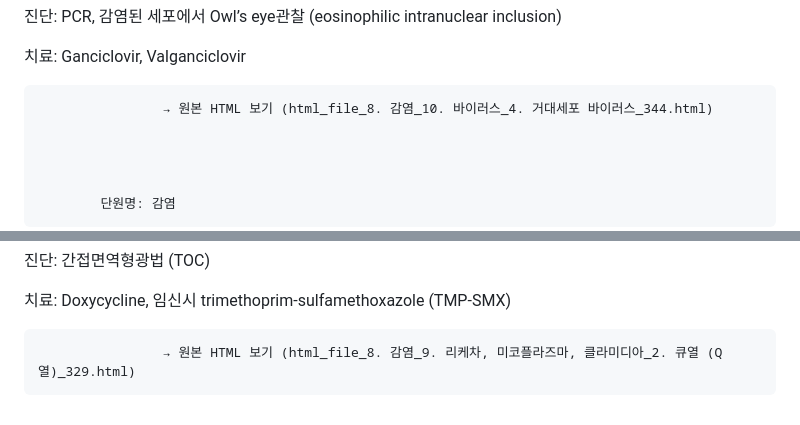
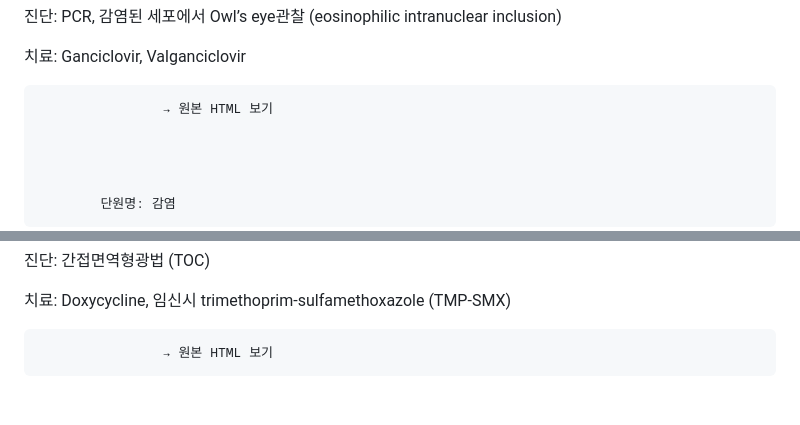
Before and after one commit to 1000century/AI_Study_Record, a Markdown page: RAG_AGENT/rag_0528/README.md, 2 parts joined by grey strips. GitHub-like rendering.

```diff
--- a/RAG_AGENT/rag_0528/README.md
+++ b/RAG_AGENT/rag_0528/README.md
@@ -173,7 +173,7 @@ Tuberculin test
 
 
 
-                    → 원본 HTML 보기 (html_file_8. 감염_10. 바이러스_4. 거대세포 바이러스_344.html)
+                    → 원본 HTML 보기
 
 
 
@@ -195,4 +195,4 @@ Tuberculin test
 
 
 
-                    → 원본 HTML 보기 (html_file_8. 감염_9. 리케차, 미코플라즈마, 클라미디아_2. 큐열 (Q열)_329.html)
+                    → 원본 HTML 보기
```
Also changed, not shown: other parts of RAG_AGENT/rag_0528/README.md (+3 -3 lines).
